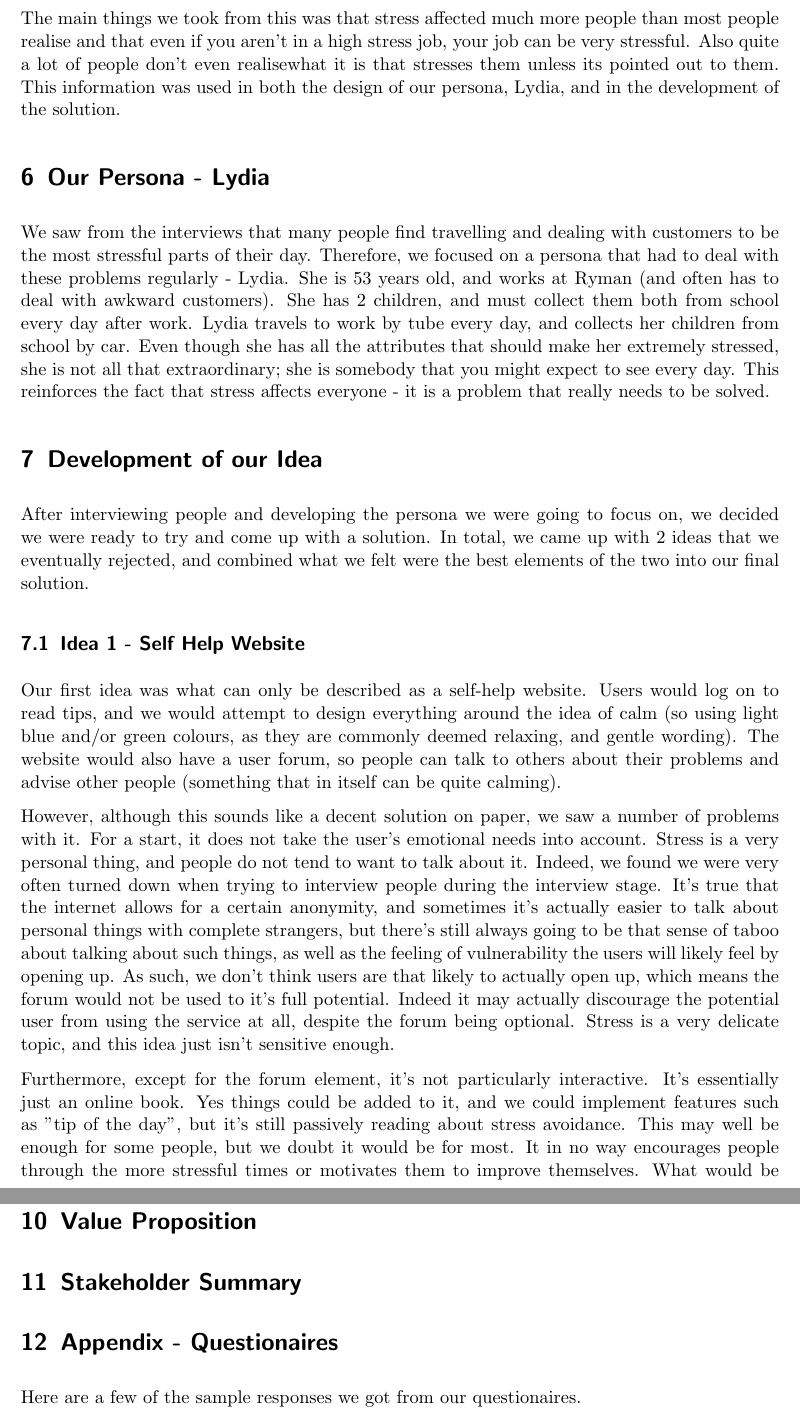
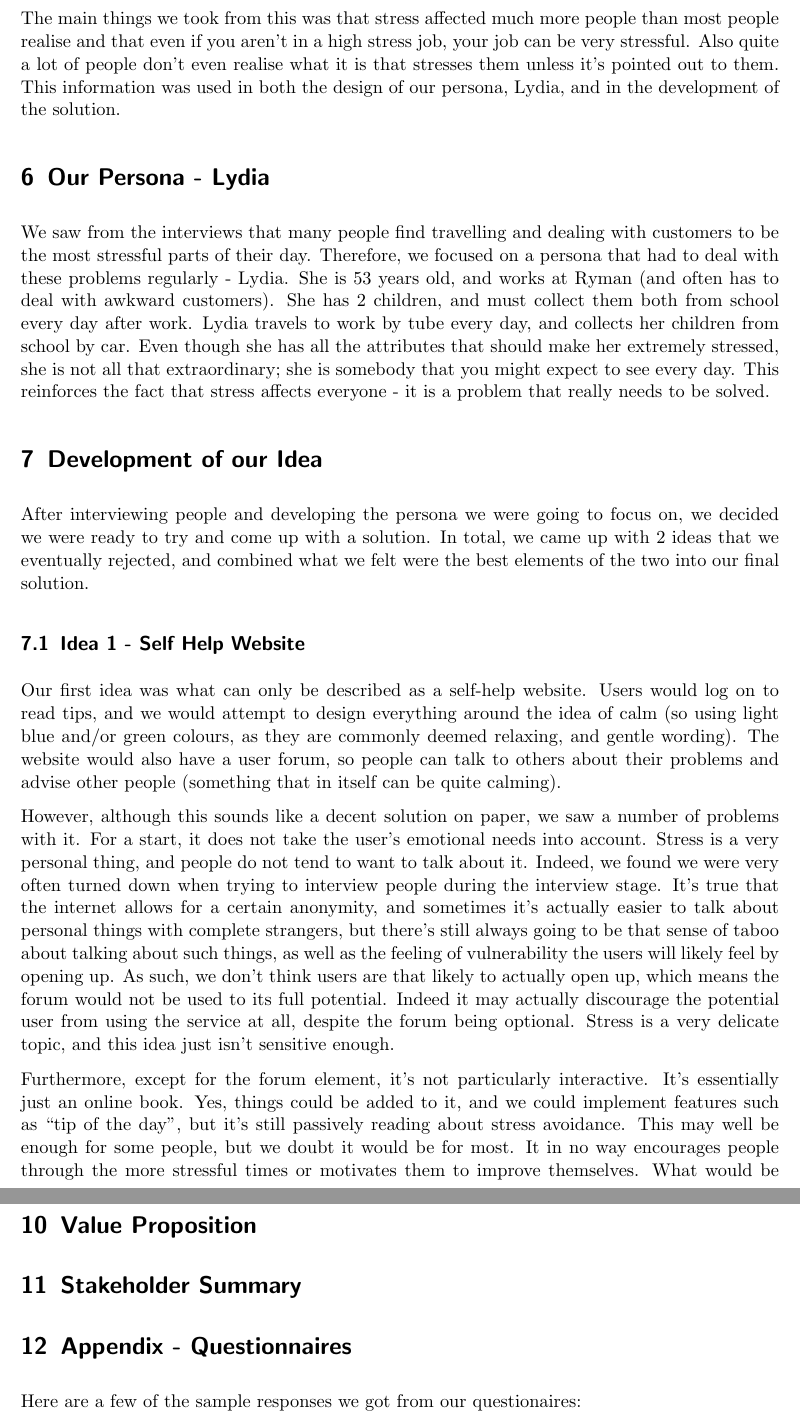
Before and after one commit to Raith91/HCD-Report, a LaTeX document (report.tex): two parts of pages 4 and 8 of 15, joined at a grey line, cut so that both start at the same text. Compiled offline with pdfLaTeX.

Commit message:
Fixed some typos

```diff
--- a/report.tex
+++ b/report.tex
@@ -9,7 +9,7 @@
 \addtolength{\topmargin}{-1cm}
 \addtolength{\textheight}{2cm}
 
-\title{Human Centred Design}
+\title{Human-Centred Design}
 \subtitle{CALMist - The Elimination of Stress in our Day to Day Living}
 \author{Christopher Bowles, Jack Bracewell, Craig Ellis,\\David Harrison, Karl Kelly, Milan Misak, Daniel Randall}
 \date{}
@@ -103,8 +103,8 @@ us.
 The main things we took from this was that stress affected much
 more people than most people realise and that even if you aren't
 in a high stress job, your job can be very stressful. Also
-quite a lot of people don't even realisewhat it is that stresses
-them unless its pointed out to them. This information was used
+quite a lot of people don't even realise what it is that stresses
+them unless it's pointed out to them. This information was used
 in both the design of our persona, Lydia, and in the development
 of the solution.
 
@@ -133,13 +133,13 @@ tend to want to talk about it. Indeed, we found we were very often turned down w
 interview stage. It's true that the internet allows for a certain anonymity, and sometimes it's actually easier to talk
 about personal things with complete strangers, but there's still always going to be that sense of taboo about talking about
 such things, as well as the feeling of vulnerability the users will likely feel by opening up. As such, we don't think users
-are that likely to actually open up, which means the forum would not be used to it's full potential. Indeed it may actually
+are that likely to actually open up, which means the forum would not be used to its full potential. Indeed it may actually
 discourage the potential user from using the service at all, despite the forum being optional. Stress is a very delicate
 topic, and this idea just isn't sensitive enough.
 
 Furthermore, except for the
-forum element, it's not particularly interactive. It's essentially just an online book. Yes things could be added to it, and we
-could implement features such as "tip of the day", but it's still passively reading about stress avoidance. This may well be
+forum element, it's not particularly interactive. It's essentially just an online book. Yes, things could be added to it, and we
+could implement features such as ``tip of the day'', but it's still passively reading about stress avoidance. This may well be
 enough for some people, but we doubt it would be for most. It in no way encourages people through the more stressful times or
 motivates them to improve themselves. What would be needed is some way of making it more active and engaging. The obvious
 solution would be gamification. However, we're not really sure how you can gamify this. A point for every tip you read?
@@ -262,8 +266,8 @@ The website tries to encourage people to get better at managing stress using the
 
 \section{Stakeholder Summary}
 
-\section{Appendix - Questionaires}
-Here are a few of the sample responses we got from our questionaires.
+\section{Appendix - Questionnaires}
+Here are a few of the sample responses we got from our questionaires:
 \includepdf{PDFResponses/Ryman1}
 \includepdf{PDFResponses/Ryman2}
 \includepdf{PDFResponses/Kodak1}
```
Also changed, not shown: report.tex (28 more changed lines).
